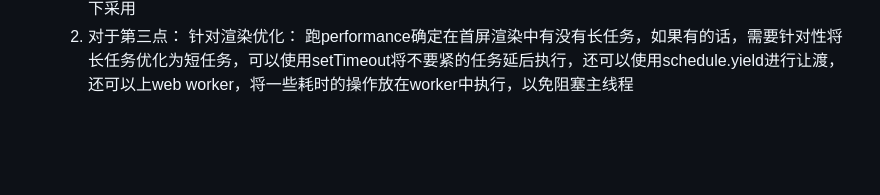
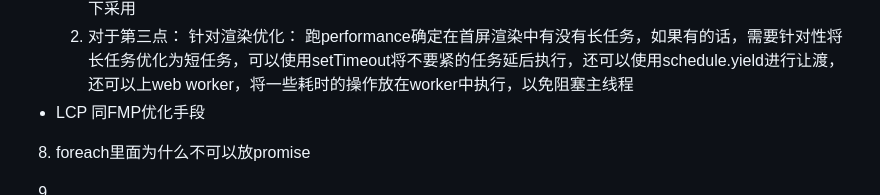
Before and after one commit to geg98779/DayByDay, a Markdown page: 12月/12.9.md, the part around the change. Drawn GitHub-style; blank space fills up the shorter version.

```diff
--- a/12月/12.9.md
+++ b/12月/12.9.md
@@ -46,3 +46,8 @@ promise.finally 在promise结束时，无论是resolve还是reject，都需要
     无法通过Performance获取到具体时间，因为针对的页面不同，其页面的主要内容也不同，通常有两种方式确定FMP的时间，第一种是通过页面最大有意义元素算法，第二种是通过人为确定，在规定的最大有意义元素出现之时上报埋点统计时间就行。对于一个常规的非移动端 CSR 来说，首屏前的主要流程为:加载 HTML、CSS、JS 等资源文件 -->代码运行至 mount 阶段发起 API接口请求 -->等待收到数据后渲染首屏，针对第二点(代码运行至 mount 阶段发起 API接口请求)与第三点(等待收到数据后渲染首屏)分别进行优化：
     1. 对于第二点： 可以让接口请求/响应时机提前，在根组件函数外发起请求，并将接口返回的数据存储到store中，还可以对接口耗时进行优化，该优化方案主要依托数据缓存实现，但仅适用于二级页面与一级页面核心数据一致的少数场景。具体可在一级页面 a 中提前缓存其二级子页面 a1 的数据，主要分为两种情况：第一种是当 a 页面与 a1 页面的核心数据相同时，直接复用 a 页面已请求到的既有数据作为缓存，供 a1 页面加载首屏时使用，这种方式无额外请求开销；第二种是在 a 页面主动发起 a1 页面的数据接口请求并缓存结果，不过该方式会产生额外的请求开销，因此仅建议在功能渗透较高（即用户从 a 页面进入 a1 页面的概率较大）的场景下采用
     2. 对于第三点： 针对渲染优化： 跑performance确定在首屏渲染中有没有长任务，如果有的话，需要针对性将长任务优化为短任务，可以使用setTimeout将不要紧的任务延后执行，还可以使用schedule.yield进行让渡，还可以上web worker，将一些耗时的操作放在worker中执行，以免阻塞主线程
+- LCP 同FMP优化手段
+
+8. foreach里面为什么不可以放promise
+
+9.
```
Also changed, not shown: 12月/12.16.md (added, +1 -0 lines).
